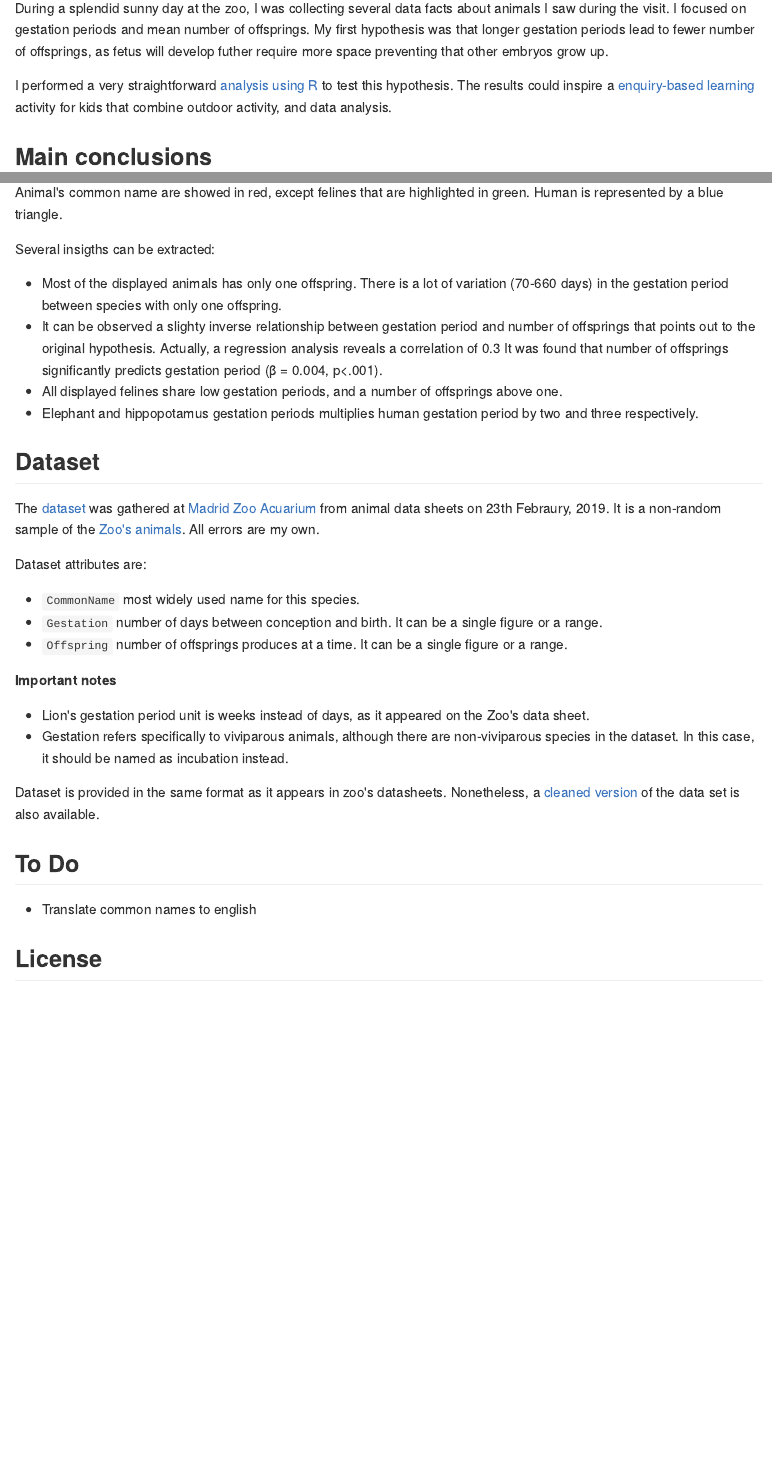
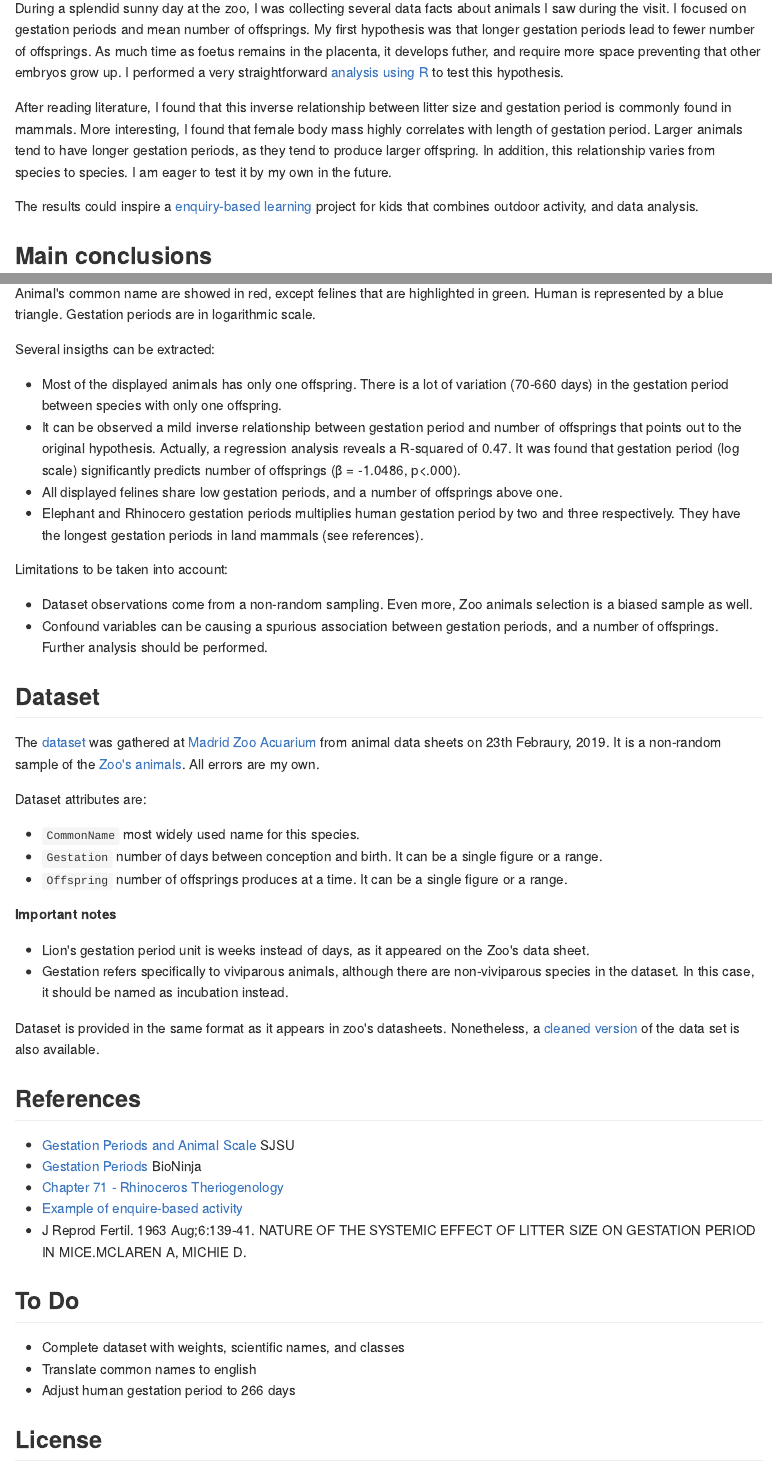
Before and after one commit to phaya/a-day-at-the-zoo, an R Markdown document (README.Rmd): the page in a window 1100 px wide, from 240 px down, and a second part further down, joined at a grey line. The pictures show the output file README.md that the author committed with the source, drawn offline in the style of GitHub.

Commit message:
Update analisys, references, and chart

````diff
--- a/README.Rmd
+++ b/README.Rmd
@@ -13,9 +13,11 @@ load(here("data","outcomes.RData"))
 
 # A Day At The Zoo
 
-During a splendid sunny day at the zoo, I was collecting several data facts about animals I saw during the visit. I focused on gestation periods and mean number of offsprings. My first hypothesis was that longer gestation periods lead to fewer number of offsprings, as fetus will develop futher require more space preventing that other embryos grow up.
+During a splendid sunny day at the zoo, I was collecting several data facts about animals I saw during the visit. I focused on gestation periods and mean number of offsprings. My first hypothesis was that longer gestation periods lead to fewer number of offsprings. As much time as foetus remains in the placenta, it develops futher, and require more space preventing that other embryos grow up. I performed a very straightforward [analysis using R](/scripts/analysis.R) to test this hypothesis.
 
-I performed a very straightforward [analysis using R](/scripts/analysis.R) to test this hypothesis. The results could inspire a [enquiry-based learning](https://en.wikipedia.org/wiki/Inquiry-based_learning) activity for kids that combine outdoor activity, and data analysis.
+After reading literature, I found that this inverse relationship between litter size and gestation period is commonly found in mammals. More interesting, I found that female body mass highly correlates with length of gestation period. Larger animals tend to have longer gestation periods, as they tend to produce larger offspring. In addition, this relationship varies from species to species. I am eager to test it by my own in the future.
+
+The results could inspire a [enquiry-based learning](https://en.wikipedia.org/wiki/Inquiry-based_learning) project for kids that combines outdoor activity, and data analysis.
 
 ## Main conclusions
 
@@ -25,14 +27,19 @@ The following chart summarizes the results after analyzing the dataset:
 main_chart
 ```
 
-Animal's common name are showed in red, except felines that are highlighted in green. Human is represented by a blue triangle.
+Animal's common name are showed in red, except felines that are highlighted in green. Human is represented by a blue triangle. Gestation periods are in logarithmic scale.
 
 Several insigths can be extracted:
 
 * Most of the displayed animals has only one offspring. There is a lot of variation (70-660 days) in the gestation period between species with only one offspring.
-* It can be observed a slighty inverse relationship between gestation period and number of offsprings that points out to the original hypothesis. Actually, a regression analysis reveals a correlation of 0.3  It was found that number of offsprings significantly predicts gestation period (β = 0.004, p<.001).
+* It can be observed a mild inverse relationship between gestation period and number of offsprings that points out to the original hypothesis. Actually, a regression analysis reveals a R-squared of 0.47. It was found that gestation period (log scale) significantly predicts number of offsprings (β = -1.0486, p<.000).
 * All displayed felines share low gestation periods, and a number of offsprings above one.
-* Elephant and hippopotamus gestation periods multiplies human gestation period by two and three respectively.
+* Elephant and Rhinocero gestation periods multiplies human gestation period by two and three respectively. They have the longest gestation periods in land mammals (see references).
+
+Limitations to be taken into account:
+
+* Dataset observations come from a non-random sampling. Even more, Zoo animals selection is a biased sample as well.
+* Confound variables can be causing a spurious association between gestation periods, and a number of offsprings. Further analysis should be performed.
 
 ## Dataset
 
@@ -51,9 +58,19 @@ Dataset attributes are:
 
 Dataset is provided in the same format as it appears in zoo's datasheets. Nonetheless, a [cleaned version](/data/gestationoffsprings_clean.csv) of the data set is also available.
 
+## References
+
+* [Gestation Periods and Animal Scale](http://www.sjsu.edu/faculty/watkins/gestation.htm) SJSU
+* [Gestation Periods](http://ib.bioninja.com.au/higher-level/topic-11-animal-physiology/114-sexual-reproduction/gestation-periods.html) BioNinja
+* [Chapter 71 - Rhinoceros Theriogenology](https://www.sciencedirect.com/science/article/pii/B9781437719864000718)
+* [Example of enquire-based activity](http://www.olsj.towerhamlets.sch.uk/blogs/year5/wp-content/uploads/sites/8/2017/06/Science-Homework.pdf)
+* J Reprod Fertil. 1963 Aug;6:139-41. NATURE OF THE SYSTEMIC EFFECT OF LITTER SIZE ON GESTATION PERIOD IN MICE.MCLAREN A, MICHIE D.
+
 ## To Do
 
+* Complete dataset with weights, scientific names, and classes
 * Translate common names to english
+* Adjust human gestation period to 266 days
 
 ## License
 
--- a/scripts/analysis.R
+++ b/scripts/analysis.R
@@ -62,6 +62,7 @@ main_chart <-
                            color=factor(color))) +
         geom_point(aes(shape=factor(shape), alpha=0.95, size=ifelse(shape==1, 4, 1))) +
         geom_text(aes(label=CommonName), check_overlap=TRUE, hjust=0, nudge_x=0.075) +
+        scale_y_log10() +
         xlim(1, 7) +
         labs(title="A day at zoo",
              x="# Offsprings",
@@ -70,7 +71,7 @@ main_chart <-
         theme(legend.position = "none")
 dev.off()
 
-reg <- lm(MeanOffspring ~ MeanGestation, data = species)
+reg <- lm(MeanOffspring ~ log(MeanGestation), data = species)
 summary(reg)
 
 save(main_chart, reg, file = here("data","outcomes.RData"))
````
Also changed, not shown: README.md, images/adayatthezoo.pdf, 1 other file.
